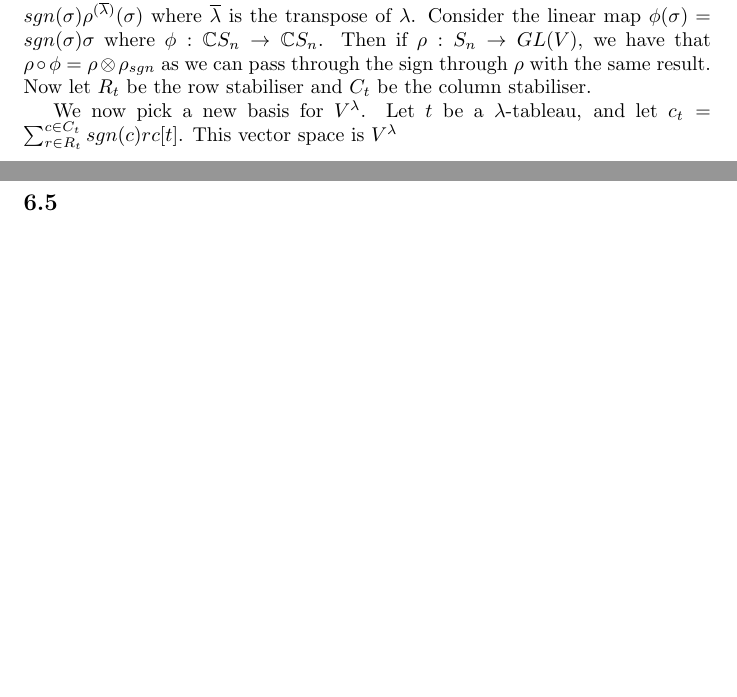
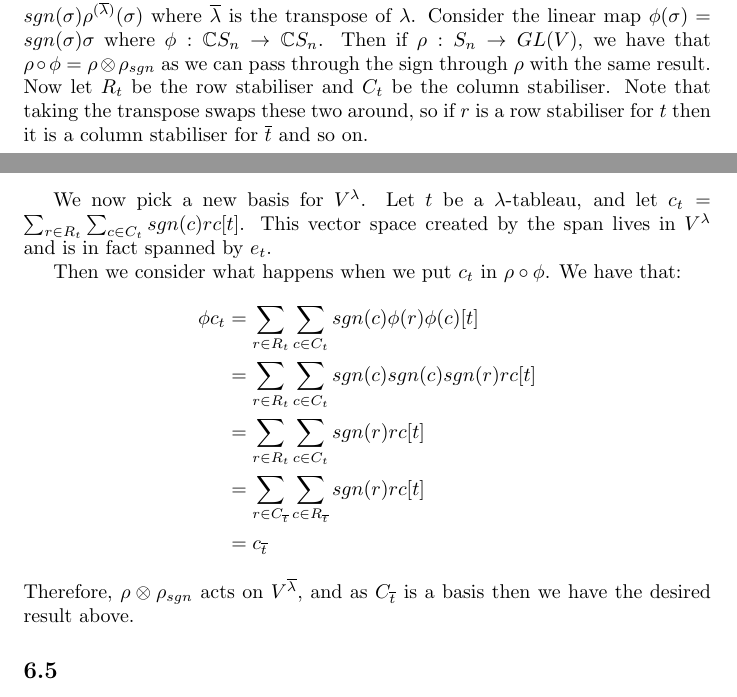
Before and after one commit to ErickLuu/Honours-Project-Notes, a LaTeX document (Notes/Representation Theory/Problem sheets/Problem sheet 9.tex): two parts of pages 9 and 10 of 10, joined at a grey line, cut so that both start at the same text, the shorter picture padded with empty space. Compiled offline with pdfLaTeX.

Commit message:
Added proble sheets and updated report

```diff
--- a/Notes/Representation Theory/Problem sheets/Problem sheet 9.tex
+++ b/Notes/Representation Theory/Problem sheets/Problem sheet 9.tex
@@ -423,9 +423,19 @@ from part 6. Now we have that the sum must be 120, so the final character must b
 \subsubsection*{My question}
 Related to alternating groups, we wish to show that if $\lambda \vdash n$, then $\rho^\lambda(\sigma) = sgn(\sigma) \rho^{(\overline{\lambda})}(\sigma)$ where $\overline{\lambda}$ is the transpose of $\lambda$.
 Consider the linear map $\phi(\sigma) = sgn(\sigma) \sigma$ where $\phi : \mathbb{C}S_n \rightarrow \mathbb{C} S_n$. Then if $\rho : S_n \rightarrow GL(V)$, we have that $\rho \circ \phi = \rho \otimes \rho_{sgn}$ as we can pass through the sign through $\rho$ with the same result.
-Now let $R_t$ be the row stabiliser and $C_t$ be the column stabiliser.
+Now let $R_t$ be the row stabiliser and $C_t$ be the column stabiliser. Note that taking the transpose swaps these two around, so if $r$ is a row stabiliser for $t$ then it is a column stabiliser for $\overline{t}$ and so on.
 
-We now pick a new basis for $V^\lambda$. Let $t$ be a $\lambda$-tableau, and let $c_t = \sum_{r \in R_t}^{c \in C_t} sgn(c) r c[t]$. This vector space is $V^\lambda$
+We now pick a new basis for $V^\lambda$. Let $t$ be a $\lambda$-tableau, and let $c_t = \sum_{r \in R_t} \sum_{c \in C_t} sgn(c) r c[t]$. This vector space created by the span lives in $V^\lambda$ and is in fact spanned by $e_t$.
+
+Then we consider what happens when we put $c_t$ in $\rho \circ \phi$. We have that:
+\begin{align*}
+	\phi c_t &= \sum_{r \in R_t} \sum_{c \in C_t} sgn(c) \phi(r) \phi(c) [t]\\
+	&= \sum_{r \in R_t} \sum_{c \in C_t} sgn(c) sgn(c) sgn(r) r c [t]\\
+	&= \sum_{r \in R_t} \sum_{c \in C_t} sgn(r) r c [t]\\
+	&= \sum_{r \in C_{\overline{t}}} \sum_{c \in R_{\overline{t}}} sgn(r) r c [t]\\
+	&= c_{\overline{t}}
+\end{align*}
+Therefore, $\rho \otimes \rho_{sgn}$ acts on $V^{\overline{\lambda}}$, and as $C_{\overline{t}}$ is a basis then we have the desired result above.
 
 \subsection*{6.5}
 \subsubsection*{a}
```
Also changed, not shown: Notes/Representation Theory/Random walks on groups report.tex (+19 -18 lines), Notes/Structural Graph Theory/Literature Review.tex (+8 -1 lines), Notes/Representation Theory/Problem sheets/Problem sheet 9.tex (2 more changed lines).
